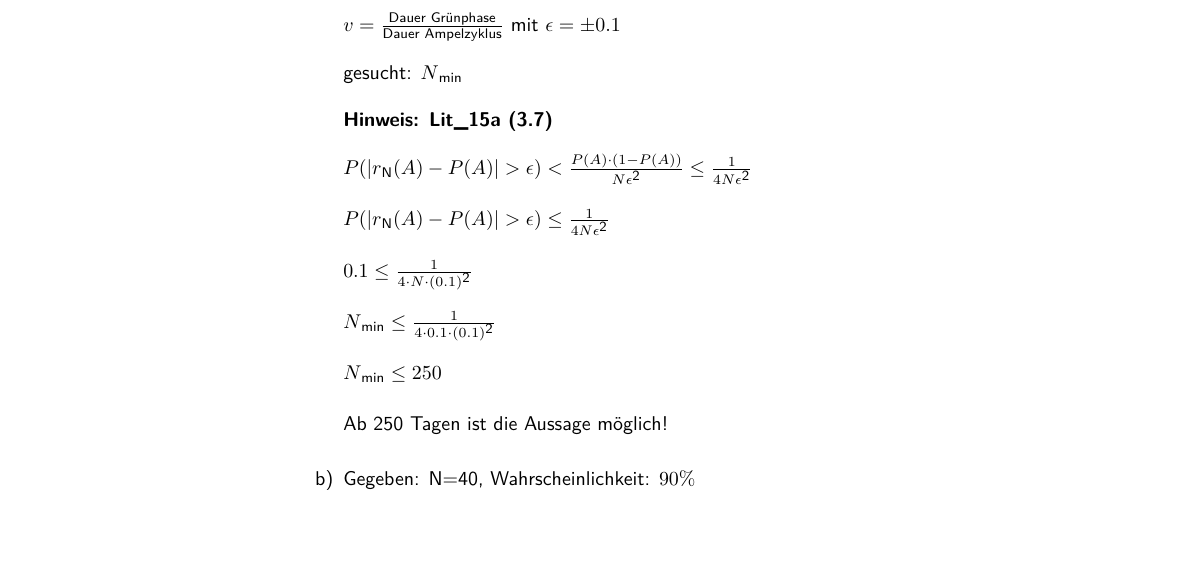
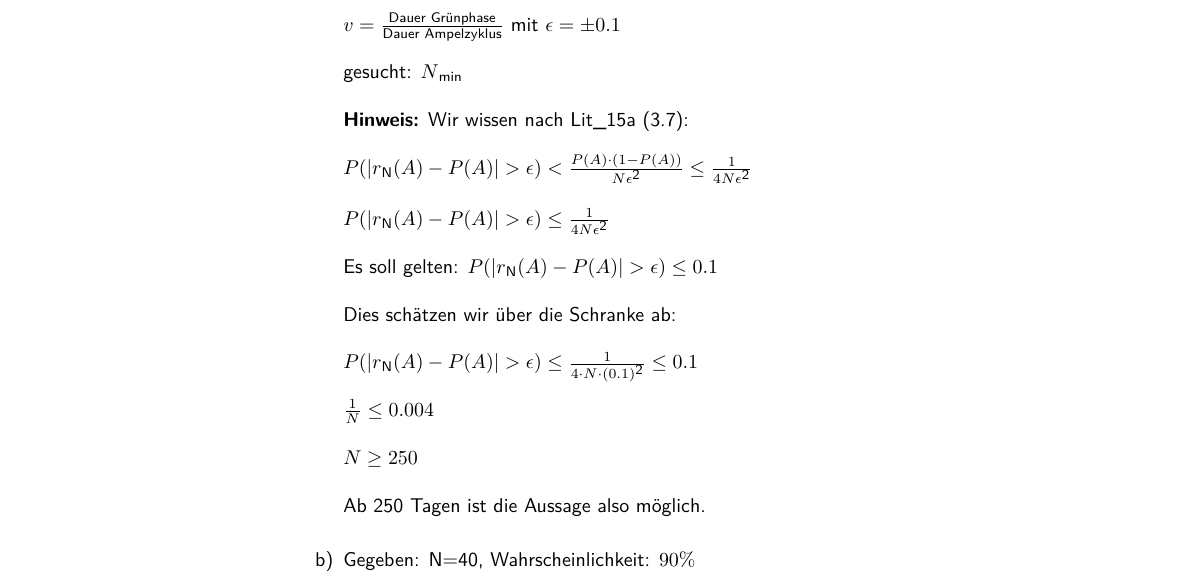
Before and after one commit to cdeschryver/gawt.zusatzaufgaben-litz, a LaTeX document (Zusatzaufgaben.tex): part of page 1 of 8, cut so that both start at the same text, the shorter picture padded with empty space. Compiled offline with pdfLaTeX; an older LaTeX class or package is replaced by its successor.

Commit message:
Lösung ZA 3.2 korrigiert

```diff
--- a/Zusatzaufgaben.tex
+++ b/Zusatzaufgaben.tex
@@ -175,19 +175,23 @@
 		\\
 		gesucht: $N\textsubscript{min}$\\
 		\\
-											\textbf{Hinweis: Lit\_15a (3.7)}\\
+		\textbf{Hinweis:} Wir wissen nach Lit\_15a (3.7):\\
 		\\
 		$P(\left|r\textsubscript{N}(A)-P(A)\right|>\epsilon) < \frac{P(A)\cdot(1-P(A))}{N\epsilon\textsuperscript{2}} \leq \frac{1}{4N\epsilon\textsuperscript{2}}$\\
 
 		$P(\left|r\textsubscript{N}(A)-P(A)\right|>\epsilon) \leq \frac{1}{4N\epsilon\textsuperscript{2}}$\\
-
-											$0.1 \leq \frac{1}{4\cdot N\cdot (0.1)\textsuperscript{2}}$ \\
-
-											$N\textsubscript{min} \leq \frac{1}{4\cdot 0.1\cdot (0.1)\textsuperscript{2}}$										\\
-
-											$N\textsubscript{min} \leq 250$\\
-
-											Ab 250 Tagen ist die Aussage möglich!\\
+		\\
+		Es soll gelten:
+		$P(\left|r\textsubscript{N}(A)-P(A)\right|>\epsilon) \leq 0.1$ \\
+		\\
+		Dies schätzen wir über die Schranke ab:\\
+		\\
+		$P(\left|r\textsubscript{N}(A)-P(A)\right|>\epsilon) \leq \frac{1}{4\cdot N\cdot (0.1)\textsuperscript{2}} \leq 0.1$\\		\\
+		$\frac{1}{N} \leq 0.004$\\
+		\\
+		$N \geq 250$\\
+		\\
+		Ab 250 Tagen ist die Aussage also möglich.\\
 
 	\item[b)] Gegeben: N=40, Wahrscheinlichkeit: $90\%$ \\
 
```
Also changed, not shown: Zusatzaufgaben.tex (2 more changed lines). Lines whose indentation alone changed are shown as unchanged.
